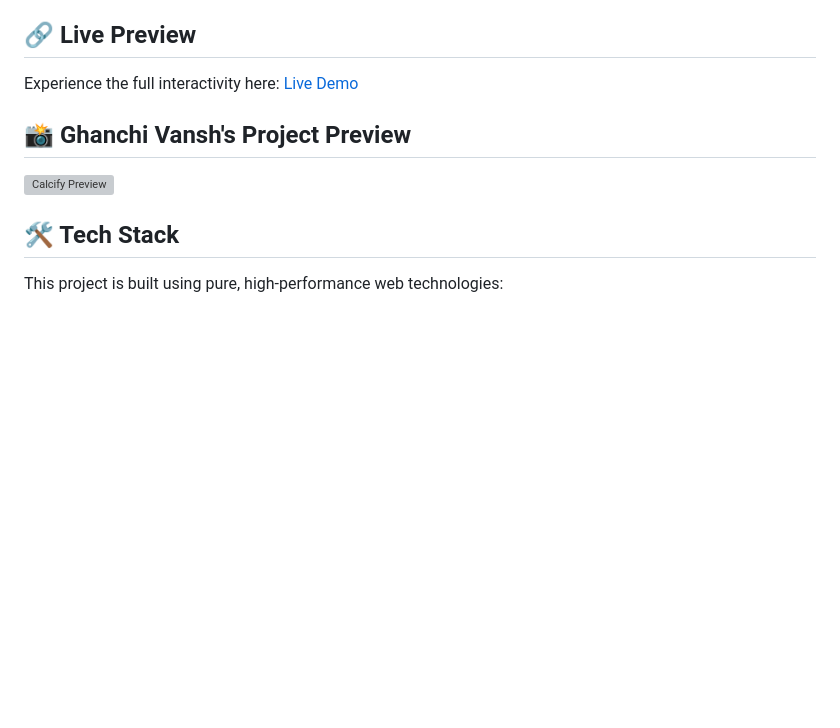
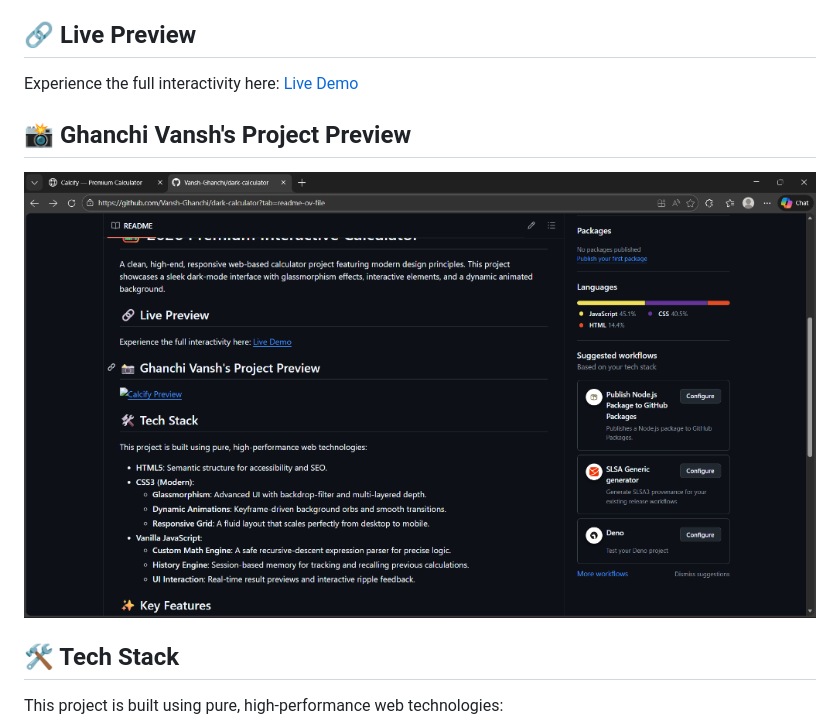
Before and after one commit to Vansh-Ghanchi/dark-calculator, a Markdown page: README.md, the part around one of its changes. Drawn GitHub-style; pictures changed too: preview.png (added); blank space fills up the shorter version; grey boxes are pictures that could not be loaded.

Commit message:
fix: update project preview image and live demo link

```diff
--- a/README.md
+++ b/README.md
@@ -6,6 +6,6 @@ Experience the full interactivity here: [Live Demo](https://vansh-ghanchi.github
 
 ## 📸 Ghanchi Vansh's Project Preview
-![Calcify Preview](https://raw.githubusercontent.com/Vansh-Ghanchi/dark-calculator/main/preview.png)
+![Calcify Preview](./preview.png)
 
 ## 🛠️ Tech Stack
 This project is built using pure, high-performance web technologies:
```
Also changed, not shown: other parts of README.md (+1 -1 lines).
